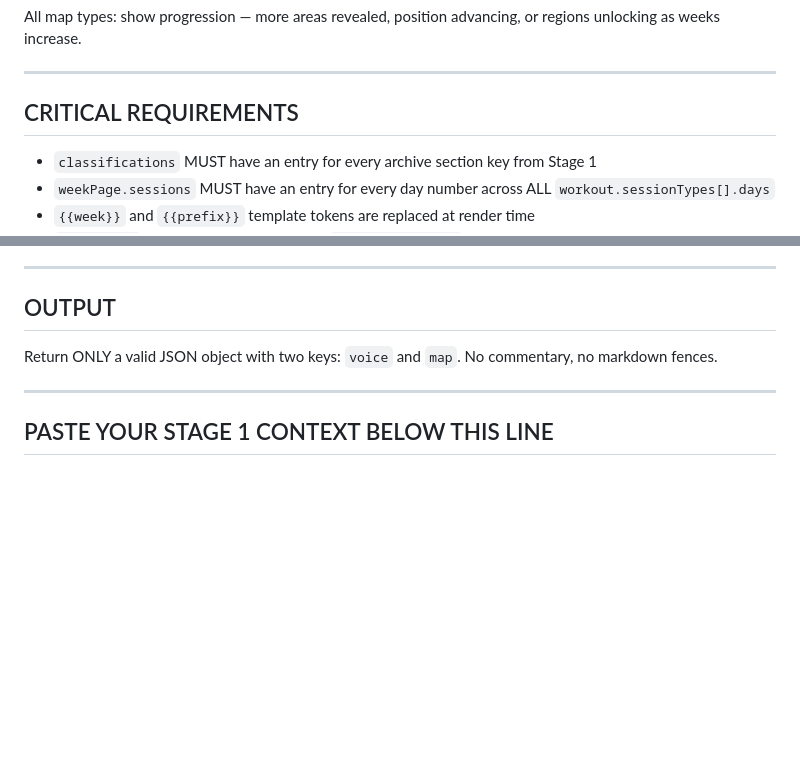
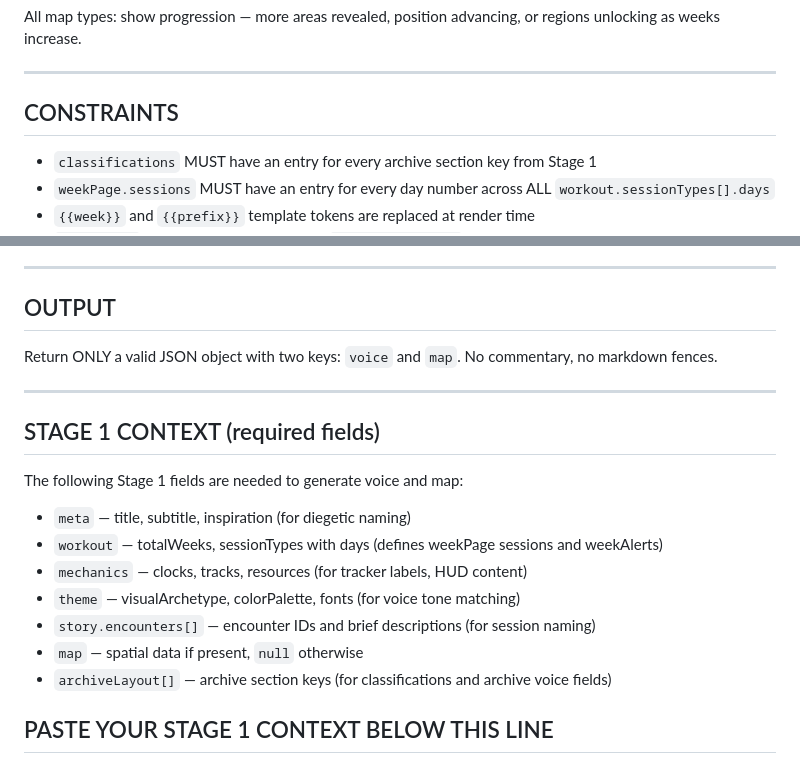
Before and after one commit to xYoBro/LiftRPG, a Markdown page: v2-engine/prompt-templates/stage-2-voice-map.md, 2 parts joined by grey strips. Drawn GitHub-style; blank space fills up the shorter version.

Commit message:
audit-cross-template: Stage 2 context spec + constraint naming
- Add context specification section to Stage 2 (matching Stages 3-5 pattern)
- Rename CRITICAL REQUIREMENTS → CONSTRAINTS (matching all other templates)

Co-Authored-By: Claude Opus 4.6 <noreply@anthropic.com>

```diff
--- a/v2-engine/prompt-templates/stage-2-voice-map.md
+++ b/v2-engine/prompt-templates/stage-2-voice-map.md
@@ -209,7 +209,7 @@ All map types: show progression — more areas revealed, position advancing, or
 
 ---
 
-## CRITICAL REQUIREMENTS
+## CONSTRAINTS
 
 - `classifications` MUST have an entry for every archive section key from Stage 1
 - `weekPage.sessions` MUST have an entry for every day number across ALL `workout.sessionTypes[].days`
@@ -227,4 +227,16 @@ Return ONLY a valid JSON object with two keys: `voice` and `map`. No commentary,
 
 ---
 
+## STAGE 1 CONTEXT (required fields)
+
+The following Stage 1 fields are needed to generate voice and map:
+
+- `meta` — title, subtitle, inspiration (for diegetic naming)
+- `workout` — totalWeeks, sessionTypes with days (defines weekPage sessions and weekAlerts)
+- `mechanics` — clocks, tracks, resources (for tracker labels, HUD content)
+- `theme` — visualArchetype, colorPalette, fonts (for voice tone matching)
+- `story.encounters[]` — encounter IDs and brief descriptions (for session naming)
+- `map` — spatial data if present, `null` otherwise
+- `archiveLayout[]` — archive section keys (for classifications and archive voice fields)
+
 ## PASTE YOUR STAGE 1 CONTEXT BELOW THIS LINE
```
